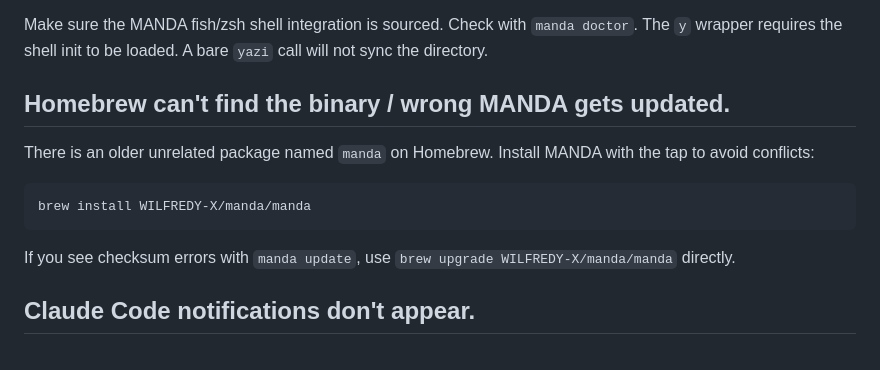
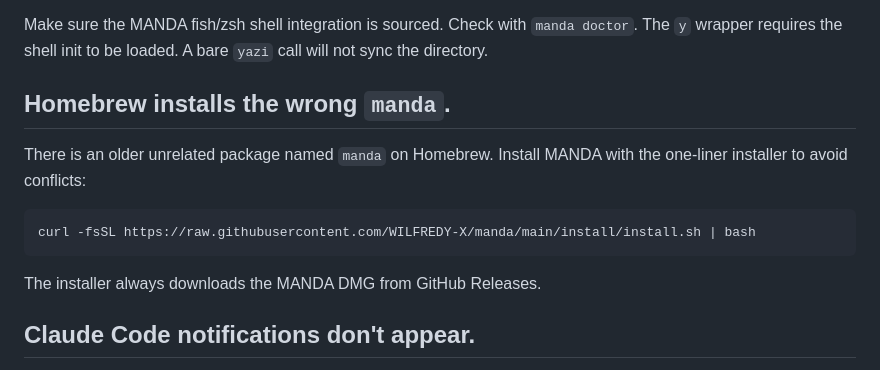
Before and after one commit to DCORVAX/manda, a Markdown page: docs/faq.md, the part around the change. Rendered like a GitHub page.

````diff
--- a/docs/faq.md
+++ b/docs/faq.md
@@ -141,15 +141,15 @@ The yazi remote-files feature (`Cmd+Shift+R`) is designed for SSH sessions and m
 
 Make sure the MANDA fish/zsh shell integration is sourced. Check with `manda doctor`. The `y` wrapper requires the shell init to be loaded. A bare `yazi` call will not sync the directory.
 
-## Homebrew can't find the binary / wrong MANDA gets updated.
+## Homebrew installs the wrong `manda`.
 
-There is an older unrelated package named `manda` on Homebrew. Install MANDA with the tap to avoid conflicts:
+There is an older unrelated package named `manda` on Homebrew. Install MANDA with the one-liner installer to avoid conflicts:
 
 ```bash
-brew install WILFREDY-X/manda/manda
+curl -fsSL https://raw.githubusercontent.com/WILFREDY-X/manda/main/install/install.sh | bash
 ```
 
-If you see checksum errors with `manda update`, use `brew upgrade WILFREDY-X/manda/manda` directly.
+The installer always downloads the MANDA DMG from GitHub Releases.
 
 ## Claude Code notifications don't appear.
 
````
Also changed, not shown: README.md (+2 -8 lines), assets/manda.png (added), assets/mandaweb.png (added), web/screenshots/manda.png (added), 8 other files.
